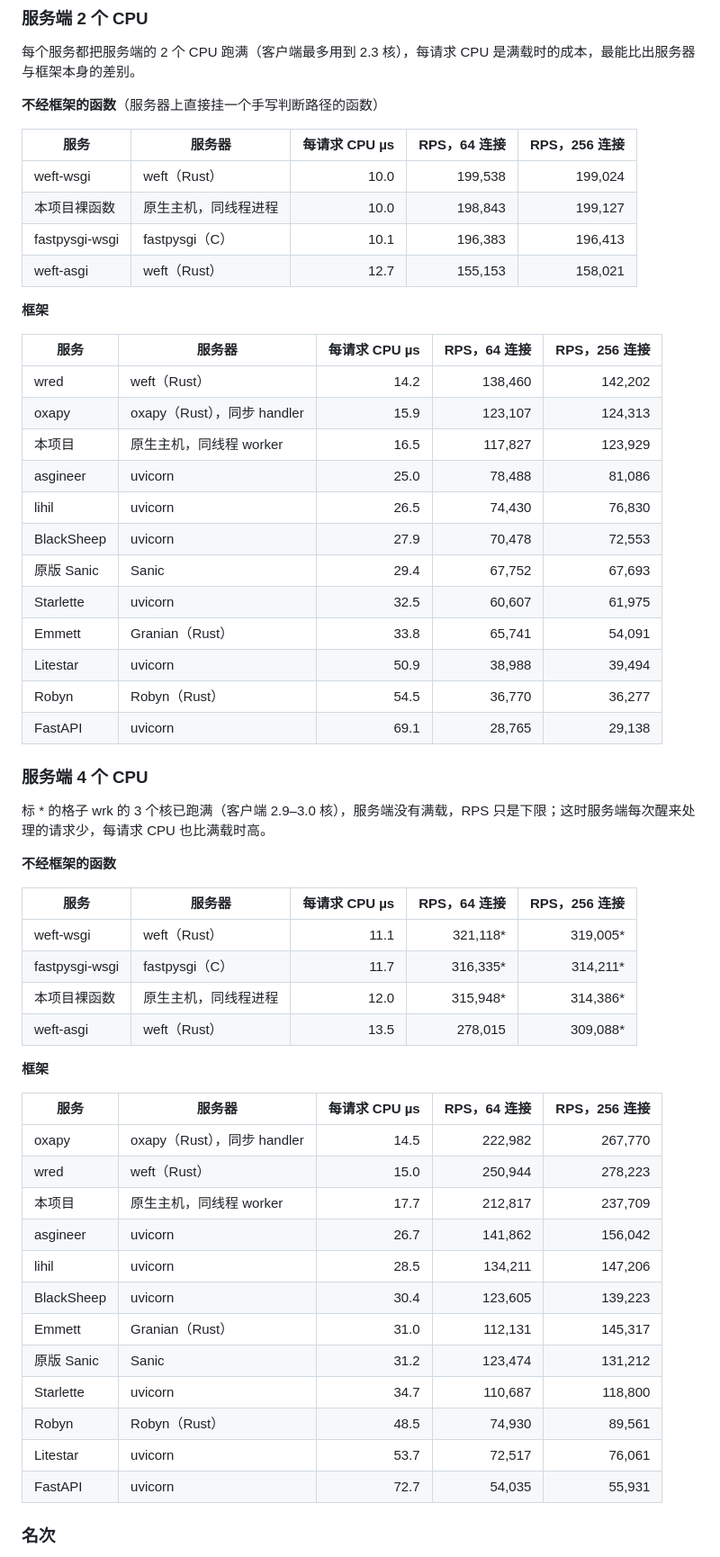
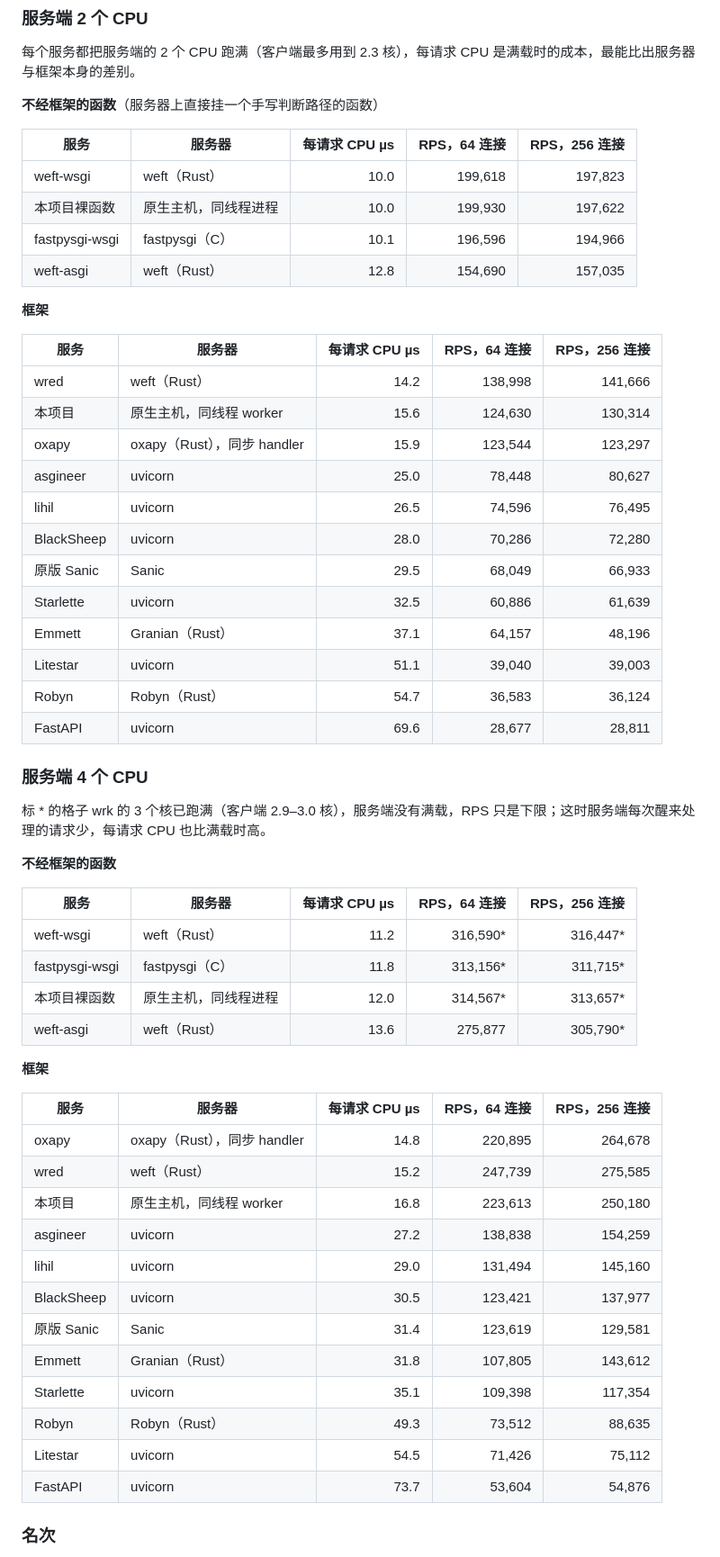
Before and after one commit to alexliyu7352/oldman-server, a Markdown page: BENCHMARKS.md, the part around one of its changes. Shown at 90% size. Drawn GitHub-style.

```diff
--- a/BENCHMARKS.md
+++ b/BENCHMARKS.md
@@ -157,27 +159,27 @@ oldman-server 与原版 Sanic 25.12.1 在同一台机器、同样 CPU 下的完
 
 | 服务 | 服务器 | 每请求 CPU µs | RPS，64 连接 | RPS，256 连接 |
 |---|---|---:|---:|---:|
-| weft-wsgi | weft（Rust） | 10.0 | 199,538 | 199,024 |
-| 本项目裸函数 | 原生主机，同线程进程 | 10.0 | 198,843 | 199,127 |
-| fastpysgi-wsgi | fastpysgi（C） | 10.1 | 196,383 | 196,413 |
-| weft-asgi | weft（Rust） | 12.7 | 155,153 | 158,021 |
+| weft-wsgi | weft（Rust） | 10.0 | 199,618 | 197,823 |
+| 本项目裸函数 | 原生主机，同线程进程 | 10.0 | 199,930 | 197,622 |
+| fastpysgi-wsgi | fastpysgi（C） | 10.1 | 196,596 | 194,966 |
+| weft-asgi | weft（Rust） | 12.8 | 154,690 | 157,035 |
 
 **框架**
 
 | 服务 | 服务器 | 每请求 CPU µs | RPS，64 连接 | RPS，256 连接 |
 |---|---|---:|---:|---:|
-| wred | weft（Rust） | 14.2 | 138,460 | 142,202 |
-| oxapy | oxapy（Rust），同步 handler | 15.9 | 123,107 | 124,313 |
-| 本项目 | 原生主机，同线程 worker | 16.5 | 117,827 | 123,929 |
-| asgineer | uvicorn | 25.0 | 78,488 | 81,086 |
-| lihil | uvicorn | 26.5 | 74,430 | 76,830 |
-| BlackSheep | uvicorn | 27.9 | 70,478 | 72,553 |
-| 原版 Sanic | Sanic | 29.4 | 67,752 | 67,693 |
-| Starlette | uvicorn | 32.5 | 60,607 | 61,975 |
-| Emmett | Granian（Rust） | 33.8 | 65,741 | 54,091 |
-| Litestar | uvicorn | 50.9 | 38,988 | 39,494 |
-| Robyn | Robyn（Rust） | 54.5 | 36,770 | 36,277 |
-| FastAPI | uvicorn | 69.1 | 28,765 | 29,138 |
+| wred | weft（Rust） | 14.2 | 138,998 | 141,666 |
+| 本项目 | 原生主机，同线程 worker | 15.6 | 124,630 | 130,314 |
+| oxapy | oxapy（Rust），同步 handler | 15.9 | 123,544 | 123,297 |
+| asgineer | uvicorn | 25.0 | 78,448 | 80,627 |
+| lihil | uvicorn | 26.5 | 74,596 | 76,495 |
+| BlackSheep | uvicorn | 28.0 | 70,286 | 72,280 |
+| 原版 Sanic | Sanic | 29.5 | 68,049 | 66,933 |
+| Starlette | uvicorn | 32.5 | 60,886 | 61,639 |
+| Emmett | Granian（Rust） | 37.1 | 64,157 | 48,196 |
+| Litestar | uvicorn | 51.1 | 39,040 | 39,003 |
+| Robyn | Robyn（Rust） | 54.7 | 36,583 | 36,124 |
+| FastAPI | uvicorn | 69.6 | 28,677 | 28,811 |
 
 ### 服务端 4 个 CPU
 
@@ -187,27 +189,27 @@ oldman-server 与原版 Sanic 25.12.1 在同一台机器、同样 CPU 下的完
 
 | 服务 | 服务器 | 每请求 CPU µs | RPS，64 连接 | RPS，256 连接 |
 |---|---|---:|---:|---:|
-| weft-wsgi | weft（Rust） | 11.1 | 321,118* | 319,005* |
-| fastpysgi-wsgi | fastpysgi（C） | 11.7 | 316,335* | 314,211* |
-| 本项目裸函数 | 原生主机，同线程进程 | 12.0 | 315,948* | 314,386* |
-| weft-asgi | weft（Rust） | 13.5 | 278,015 | 309,088* |
+| weft-wsgi | weft（Rust） | 11.2 | 316,590* | 316,447* |
+| fastpysgi-wsgi | fastpysgi（C） | 11.8 | 313,156* | 311,715* |
+| 本项目裸函数 | 原生主机，同线程进程 | 12.0 | 314,567* | 313,657* |
+| weft-asgi | weft（Rust） | 13.6 | 275,877 | 305,790* |
 
 **框架**
 
 | 服务 | 服务器 | 每请求 CPU µs | RPS，64 连接 | RPS，256 连接 |
 |---|---|---:|---:|---:|
-| oxapy | oxapy（Rust），同步 handler | 14.5 | 222,982 | 267,770 |
-| wred | weft（Rust） | 15.0 | 250,944 | 278,223 |
-| 本项目 | 原生主机，同线程 worker | 17.7 | 212,817 | 237,709 |
-| asgineer | uvicorn | 26.7 | 141,862 | 156,042 |
-| lihil | uvicorn | 28.5 | 134,211 | 147,206 |
-| BlackSheep | uvicorn | 30.4 | 123,605 | 139,223 |
-| Emmett | Granian（Rust） | 31.0 | 112,131 | 145,317 |
-| 原版 Sanic | Sanic | 31.2 | 123,474 | 131,212 |
-| Starlette | uvicorn | 34.7 | 110,687 | 118,800 |
-| Robyn | Robyn（Rust） | 48.5 | 74,930 | 89,561 |
-| Litestar | uvicorn | 53.7 | 72,517 | 76,061 |
-| FastAPI | uvicorn | 72.7 | 54,035 | 55,931 |
+| oxapy | oxapy（Rust），同步 handler | 14.8 | 220,895 | 264,678 |
+| wred | weft（Rust） | 15.2 | 247,739 | 275,585 |
+| 本项目 | 原生主机，同线程 worker | 16.8 | 223,613 | 250,180 |
+| asgineer | uvicorn | 27.2 | 138,838 | 154,259 |
+| lihil | uvicorn | 29.0 | 131,494 | 145,160 |
+| BlackSheep | uvicorn | 30.5 | 123,421 | 137,977 |
+| 原版 Sanic | Sanic | 31.4 | 123,619 | 129,581 |
+| Emmett | Granian（Rust） | 31.8 | 107,805 | 143,612 |
+| Starlette | uvicorn | 35.1 | 109,398 | 117,354 |
+| Robyn | Robyn（Rust） | 49.3 | 73,512 | 88,635 |
+| Litestar | uvicorn | 54.5 | 71,426 | 75,112 |
+| FastAPI | uvicorn | 73.7 | 53,604 | 54,876 |
 
 ### 名次
 
```
Also changed, not shown: other parts of BENCHMARKS.md (+39 -31 lines), README.md (+3 -3 lines).
